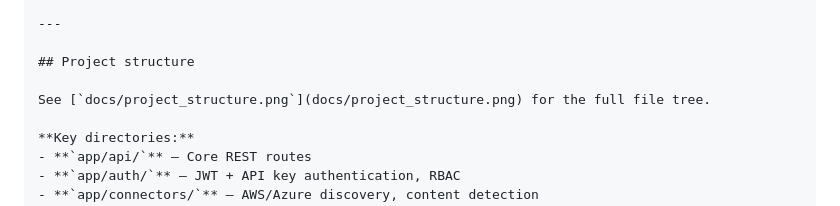
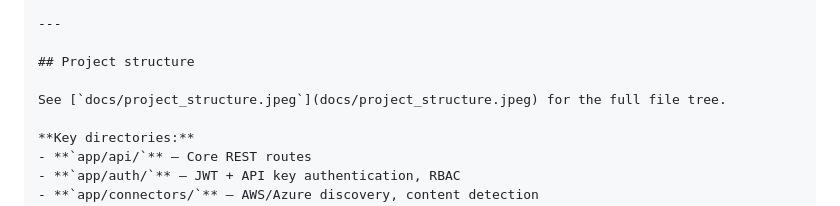
Before and after one commit to salmazaime/sovereign-classifier, a Markdown page: README.md, the part around the change. GitHub-like rendering.

Commit message:
Update README with project details and structure

```diff
--- a/README.md
+++ b/README.md
@@ -74,7 +74,7 @@ See [`docs/architecture.png`](docs/architecture.png) for the full system diagram
 
 ## Project structure
 
-See [`docs/project_structure.png`](docs/project_structure.png) for the full file tree.
+See [`docs/project_structure.jpeg`](docs/project_structure.jpeg) for the full file tree.
 
 **Key directories:**
 - **`app/api/`** — Core REST routes
```
